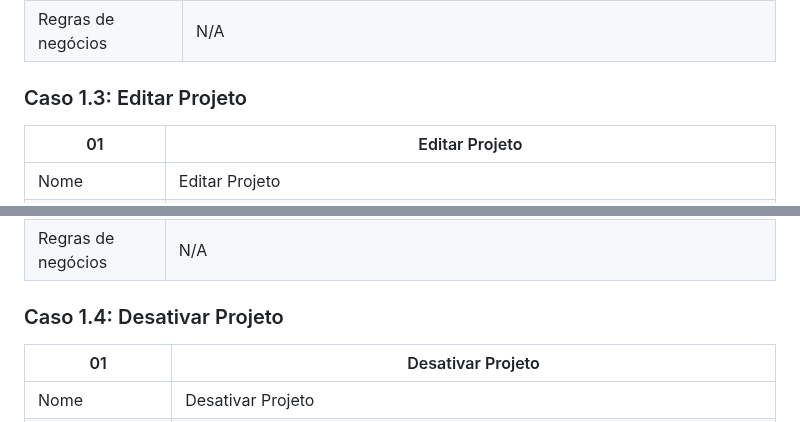
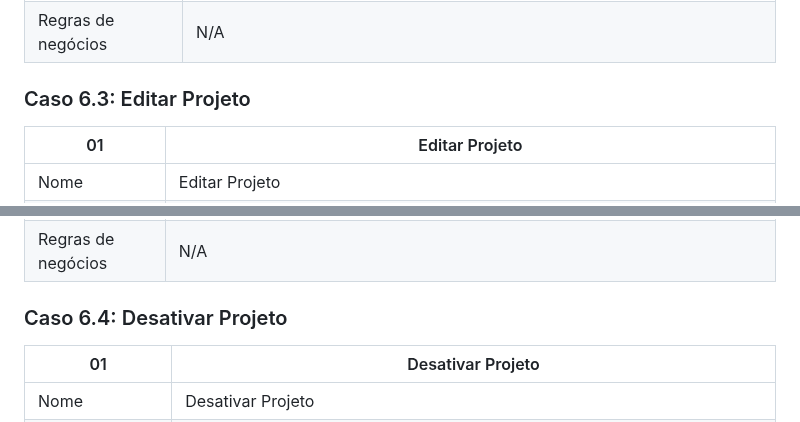
Before and after one commit to Projeto-e-Construcao-de-Sistemas-2023-1/G3---Worklink, a Markdown page: README.md, 2 parts joined by grey strips. Rendered like a GitHub page.

Commit message:
Atualizando README.md
Atualizando números das Descrições de CDU de Editar e Desativar Projeto

```diff
--- a/README.md
+++ b/README.md
@@ -283,7 +283,7 @@ O feed geral também conta com filtros, para ajudar os desenvolvedores a encontr
 | Pós-Condições | O ator visualiza detalhes do projeto. |
 | Regras de negócios | N/A |
 
-### Caso 1.3: Editar Projeto
+### Caso 6.3: Editar Projeto
 
 | 01 | Editar Projeto |
 | --- | --- |
@@ -298,7 +298,7 @@ O feed geral também conta com filtros, para ajudar os desenvolvedores a encontr
 | Pós-Condições | Os dados do projeto do ator são alterados. |
 | Regras de negócios | N/A |
 
-### Caso 1.4: Desativar Projeto
+### Caso 6.4: Desativar Projeto
 
 | 01 | Desativar Projeto |
 | --- | --- |
```
